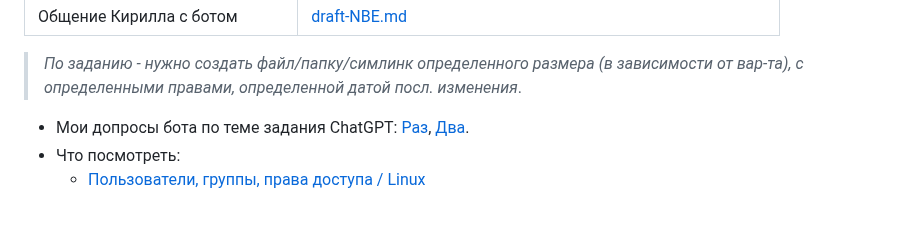
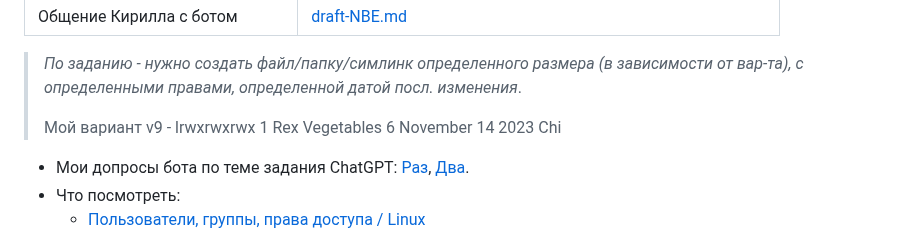
Before and after one commit to xprgclr/tpt, a Markdown page: X-Files/README.md, the part around the change. Drawn GitHub-style; blank space fills up the shorter version.

```diff
--- a/X-Files/README.md
+++ b/X-Files/README.md
@@ -32,6 +32,8 @@
 </details>
 
 > _По заданию - нужно создать файл/папку/симлинк определенного размера (в зависимости от вар-та), с определенными правами, определенной датой посл. изменения_.
+>
+> Мой вариант v9 - lrwxrwxrwx 1 Rex Vegetables 6 November 14 2023 Chi
 
 - Мои допросы бота по теме задания ChatGPT: [Раз](Files_Chatbot.md), [Два](Files_Chatbot2.md).
 - Что посмотреть:
```
